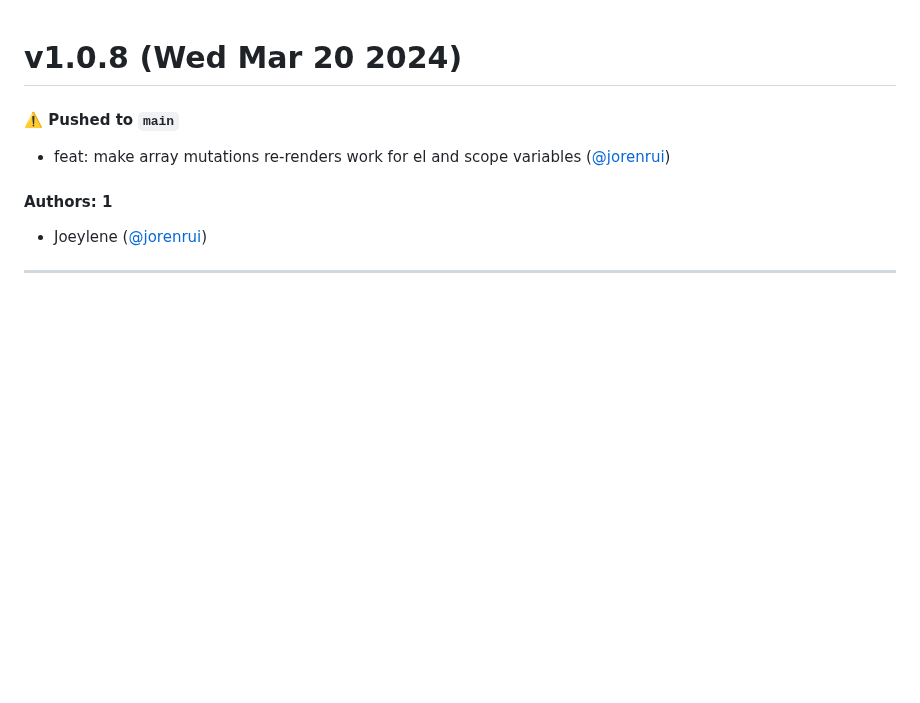
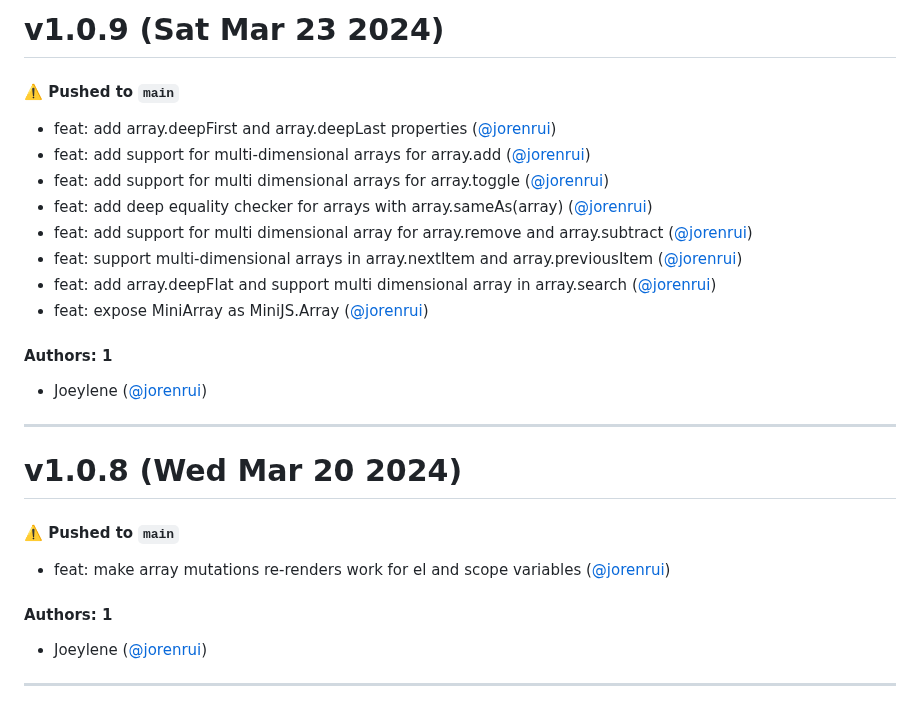
Before and after one commit to reallygoodsoftware/minijs, a Markdown page: CHANGELOG.md, the part around the change. Drawn GitHub-style; blank space fills up the shorter version.

Commit message:
Update CHANGELOG.md [skip ci]

```diff
--- a/CHANGELOG.md
+++ b/CHANGELOG.md
@@ -1,3 +1,22 @@
+# v1.0.9 (Sat Mar 23 2024)
+
+#### ⚠️ Pushed to `main`
+
+- feat: add array.deepFirst and array.deepLast properties ([@jorenrui](https://github.com/jorenrui))
+- feat: add support for multi-dimensional arrays for array.add ([@jorenrui](https://github.com/jorenrui))
+- feat: add support for multi dimensional arrays for array.toggle ([@jorenrui](https://github.com/jorenrui))
+- feat: add deep equality checker for arrays with array.sameAs(array) ([@jorenrui](https://github.com/jorenrui))
+- feat: add support for multi dimensional array for array.remove and array.subtract ([@jorenrui](https://github.com/jorenrui))
+- feat: support multi-dimensional arrays in array.nextItem and array.previousItem ([@jorenrui](https://github.com/jorenrui))
+- feat: add array.deepFlat and support multi dimensional array in array.search ([@jorenrui](https://github.com/jorenrui))
+- feat: expose MiniArray as MiniJS.Array ([@jorenrui](https://github.com/jorenrui))
+
+#### Authors: 1
+
+- Joeylene ([@jorenrui](https://github.com/jorenrui))
+
+---
+
 # v1.0.8 (Wed Mar 20 2024)
 
 #### ⚠️ Pushed to `main`
```
